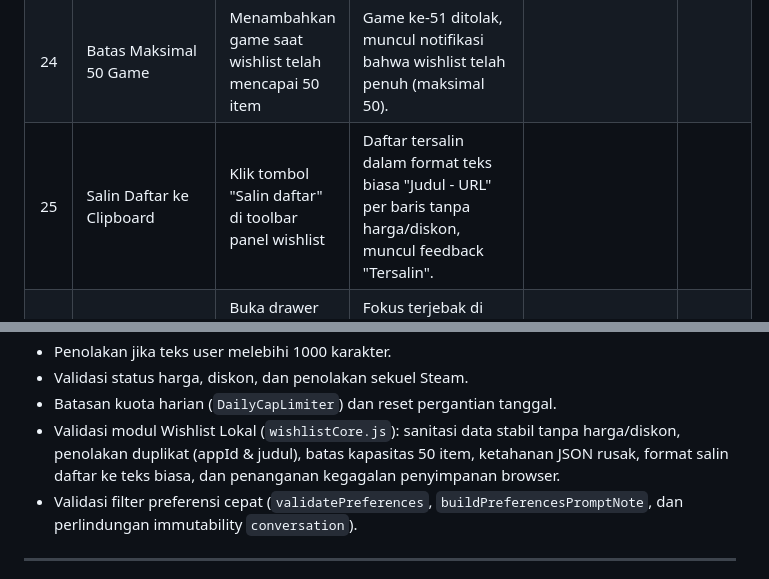
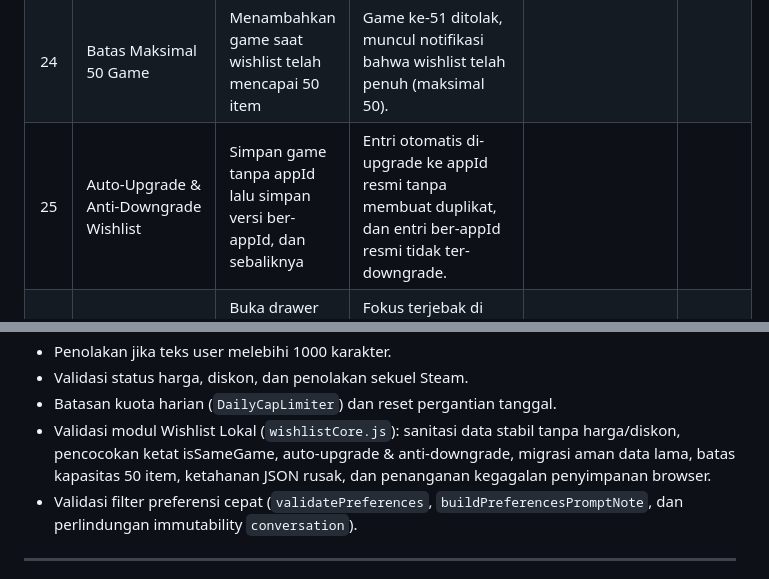
Before and after one commit to Farhanrhm/ChatBot, a Markdown page: docs/TEST_RESULTS.md, 2 parts joined by grey strips. Rendered like a GitHub page.

Commit message:
docs(wishlist): update feature list and test results for wishlist upgrade
Update feature documentation in README.md and test scenario matrix in TEST_RESULTS.md by removing copy list references and documenting wishlist auto-upgrade.

```diff
--- a/docs/TEST_RESULTS.md
+++ b/docs/TEST_RESULTS.md
@@ -32,7 +32,7 @@ Dokumen ini mencatat skenario pengujian fungsional, keamanan, batasan input, dan
 | 22 | Ketahanan Reset Chat | Klik tombol "Reset chat" di topbar setelah menyimpan game | Percakapan dikosongkan, namun seluruh daftar wishlist tetap aman di penyimpanan browser. |  |  |
 | 23 | Hapus Game dari Wishlist | Klik tombol hapus (ikon tempat sampah) di drawer atau klik tombol "Tersimpan" di kartu | Game terhapus dari daftar, badge berkurang, dan tombol kartu kembali ke status "Wishlist". |  |  |
 | 24 | Batas Maksimal 50 Game | Menambahkan game saat wishlist telah mencapai 50 item | Game ke-51 ditolak, muncul notifikasi bahwa wishlist telah penuh (maksimal 50). |  |  |
-| 25 | Salin Daftar ke Clipboard | Klik tombol "Salin daftar" di toolbar panel wishlist | Daftar tersalin dalam format teks biasa "Judul - URL" per baris tanpa harga/diskon, muncul feedback "Tersalin". |  |  |
+| 25 | Auto-Upgrade & Anti-Downgrade Wishlist | Simpan game tanpa appId lalu simpan versi ber-appId, dan sebaliknya | Entri otomatis di-upgrade ke appId resmi tanpa membuat duplikat, dan entri ber-appId resmi tidak ter-downgrade. |  |  |
 | 26 | Navigasi Keyboard (Accessibility) | Buka drawer wishlist, tekan Tab / Shift+Tab, dan tekan tombol Esc | Fokus terjebak di dalam panel saat terbuka, tombol Esc menutup drawer dan mengembalikan fokus ke pemicu. |  |  |
 | 27 | Tampilan Responsif Drawer (375px) | Buka panel wishlist pada viewport lebar 375px (mobile) | Drawer tampil penuh atau proporsional tanpa overflow horizontal, seluruh tombol memenuhi target sentuh 44x44px. |  |  |
 | 28 | Rekomendasi Sesuai Kelompok Filter | Aktifkan filter Spek: Kentang, Budget: Gratis, Mode: Co-op, lalu kirim `"Game seru"` | Rekomendasi menghasilkan game co-op gratis yang ringan untuk laptop kentang (misal *Unturned*, *Brawlhalla*). |  |  |
@@ -100,7 +100,7 @@ Semua test case memeriksa:
 - Penolakan jika teks user melebihi 1000 karakter.
 - Validasi status harga, diskon, dan penolakan sekuel Steam.
 - Batasan kuota harian (`DailyCapLimiter`) dan reset pergantian tanggal.
-- Validasi modul Wishlist Lokal (`wishlistCore.js`): sanitasi data stabil tanpa harga/diskon, penolakan duplikat (appId & judul), batas kapasitas 50 item, ketahanan JSON rusak, format salin daftar ke teks biasa, dan penanganan kegagalan penyimpanan browser.
+- Validasi modul Wishlist Lokal (`wishlistCore.js`): sanitasi data stabil tanpa harga/diskon, pencocokan ketat isSameGame, auto-upgrade & anti-downgrade, migrasi aman data lama, batas kapasitas 50 item, ketahanan JSON rusak, dan penanganan kegagalan penyimpanan browser.
 - Validasi filter preferensi cepat (`validatePreferences`, `buildPreferencesPromptNote`, dan perlindungan immutability `conversation`).
 
 ---
```
Also changed, not shown: README.md (+1 -1 lines).
